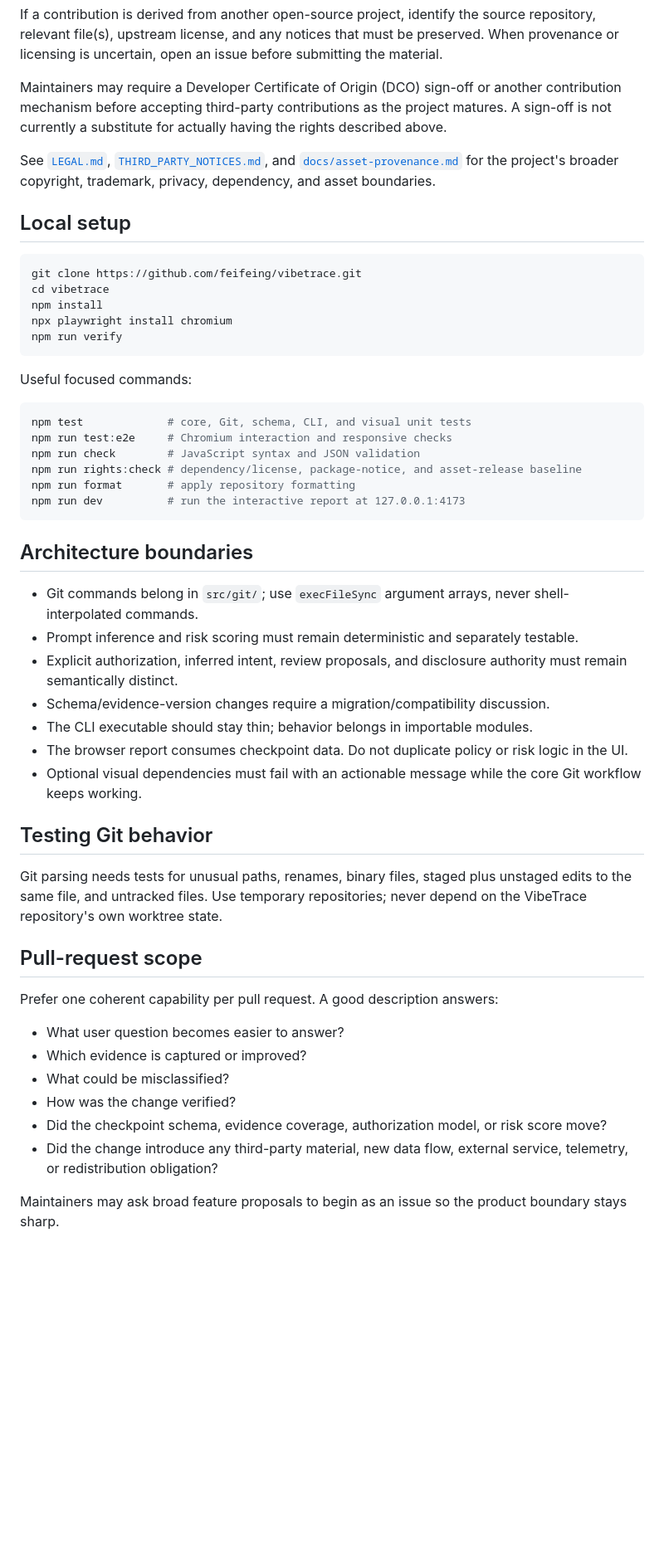
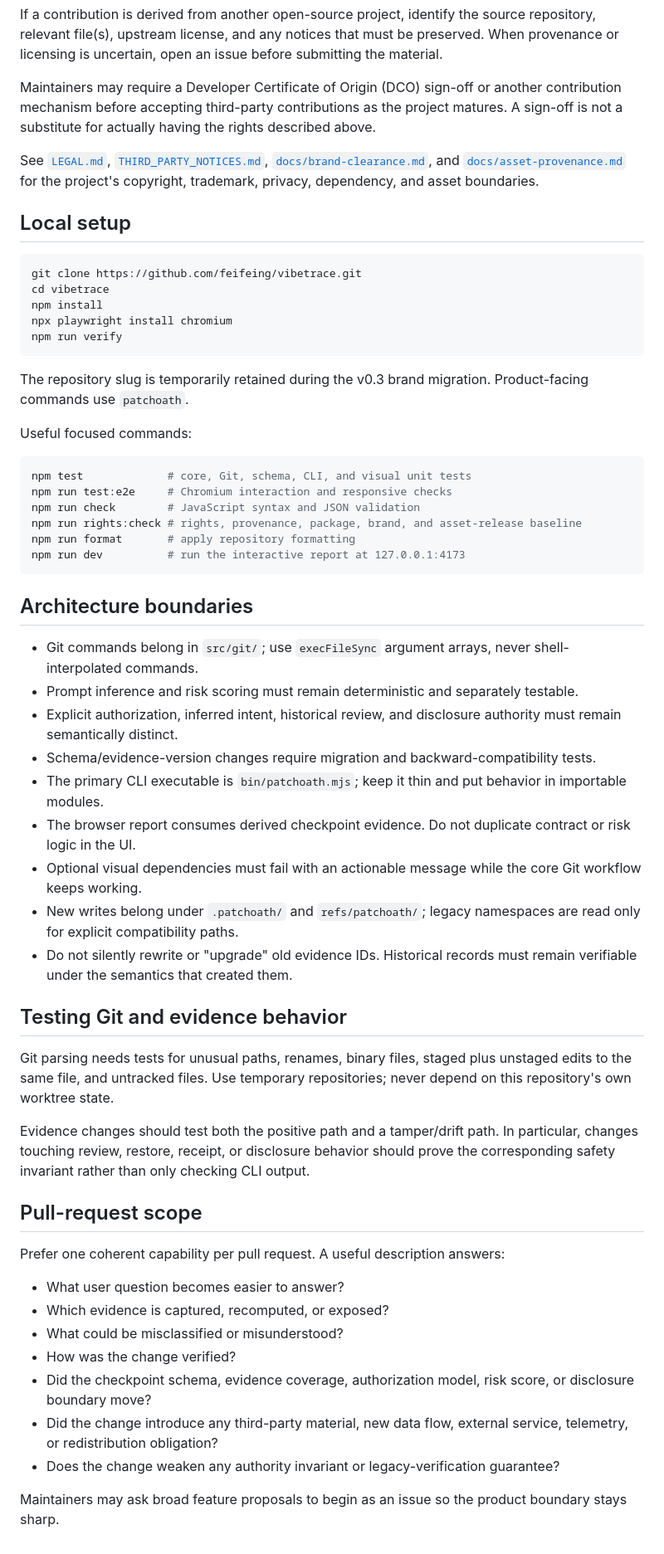
Before and after one commit to feifeing/vibetrace, a Markdown page: CONTRIBUTING.md, the part around one of its changes. Shown at 83% size. Rendered like a GitHub page; blank space fills up the shorter version.

Commit message:
Rebrand contribution guide for PatchOath

````diff
--- a/CONTRIBUTING.md
+++ b/CONTRIBUTING.md
@@ -28,9 +29,9 @@ Do not submit:
 
 If a contribution is derived from another open-source project, identify the source repository, relevant file(s), upstream license, and any notices that must be preserved. When provenance or licensing is uncertain, open an issue before submitting the material.
 
-Maintainers may require a Developer Certificate of Origin (DCO) sign-off or another contribution mechanism before accepting third-party contributions as the project matures. A sign-off is not currently a substitute for actually having the rights described above.
+Maintainers may require a Developer Certificate of Origin (DCO) sign-off or another contribution mechanism before accepting third-party contributions as the project matures. A sign-off is not a substitute for actually having the rights described above.
 
-See [`LEGAL.md`](LEGAL.md), [`THIRD_PARTY_NOTICES.md`](THIRD_PARTY_NOTICES.md), and [`docs/asset-provenance.md`](docs/asset-provenance.md) for the project's broader copyright, trademark, privacy, dependency, and asset boundaries.
+See [`LEGAL.md`](LEGAL.md), [`THIRD_PARTY_NOTICES.md`](THIRD_PARTY_NOTICES.md), [`docs/brand-clearance.md`](docs/brand-clearance.md), and [`docs/asset-provenance.md`](docs/asset-provenance.md) for the project's copyright, trademark, privacy, dependency, and asset boundaries.
 
 ## Local setup
 
@@ -42,13 +43,15 @@ npx playwright install chromium
 npm run verify
 ```
 
+The repository slug is temporarily retained during the v0.3 brand migration. Product-facing commands use `patchoath`.
+
 Useful focused commands:
 
 ```bash
 npm test             # core, Git, schema, CLI, and visual unit tests
 npm run test:e2e     # Chromium interaction and responsive checks
 npm run check        # JavaScript syntax and JSON validation
-npm run rights:check # dependency/license, package-notice, and asset-release baseline
+npm run rights:check # rights, provenance, package, brand, and asset-release baseline
 npm run format       # apply repository formatting
 npm run dev          # run the interactive report at 127.0.0.1:4173
 ```
@@ -57,25 +60,30 @@ npm run dev          # run the interactive report at 127.0.0.1:4173
 
 - Git commands belong in `src/git/`; use `execFileSync` argument arrays, never shell-interpolated commands.
 - Prompt inference and risk scoring must remain deterministic and separately testable.
-- Explicit authorization, inferred intent, review proposals, and disclosure authority must remain semantically distinct.
-- Schema/evidence-version changes require a migration/compatibility discussion.
-- The CLI executable should stay thin; behavior belongs in importable modules.
-- The browser report consumes checkpoint data. Do not duplicate policy or risk logic in the UI.
+- Explicit authorization, inferred intent, historical review, and disclosure authority must remain semantically distinct.
+- Schema/evidence-version changes require migration and backward-compatibility tests.
+- The primary CLI executable is `bin/patchoath.mjs`; keep it thin and put behavior in importable modules.
+- The browser report consumes derived checkpoint evidence. Do not duplicate contract or risk logic in the UI.
 - Optional visual dependencies must fail with an actionable message while the core Git workflow keeps working.
+- New writes belong under `.patchoath/` and `refs/patchoath/`; legacy namespaces are read only for explicit compatibility paths.
+- Do not silently rewrite or "upgrade" old evidence IDs. Historical records must remain verifiable under the semantics that created them.
 
-## Testing Git behavior
+## Testing Git and evidence behavior
 
-Git parsing needs tests for unusual paths, renames, binary files, staged plus unstaged edits to the same file, and untracked files. Use temporary repositories; never depend on the VibeTrace repository's own worktree state.
+Git parsing needs tests for unusual paths, renames, binary files, staged plus unstaged edits to the same file, and untracked files. Use temporary repositories; never depend on this repository's own worktree state.
+
+Evidence changes should test both the positive path and a tamper/drift path. In particular, changes touching review, restore, receipt, or disclosure behavior should prove the corresponding safety invariant rather than only checking CLI output.
 
 ## Pull-request scope
 
-Prefer one coherent capability per pull request. A good description answers:
+Prefer one coherent capability per pull request. A useful description answers:
 
 - What user question becomes easier to answer?
-- Which evidence is captured or improved?
-- What could be misclassified?
+- Which evidence is captured, recomputed, or exposed?
+- What could be misclassified or misunderstood?
 - How was the change verified?
-- Did the checkpoint schema, evidence coverage, authorization model, or risk score move?
+- Did the checkpoint schema, evidence coverage, authorization model, risk score, or disclosure boundary move?
 - Did the change introduce any third-party material, new data flow, external service, telemetry, or redistribution obligation?
+- Does the change weaken any authority invariant or legacy-verification guarantee?
 
 Maintainers may ask broad feature proposals to begin as an issue so the product boundary stays sharp.
````
Also changed, not shown: other parts of CONTRIBUTING.md (+6 -5 lines).
